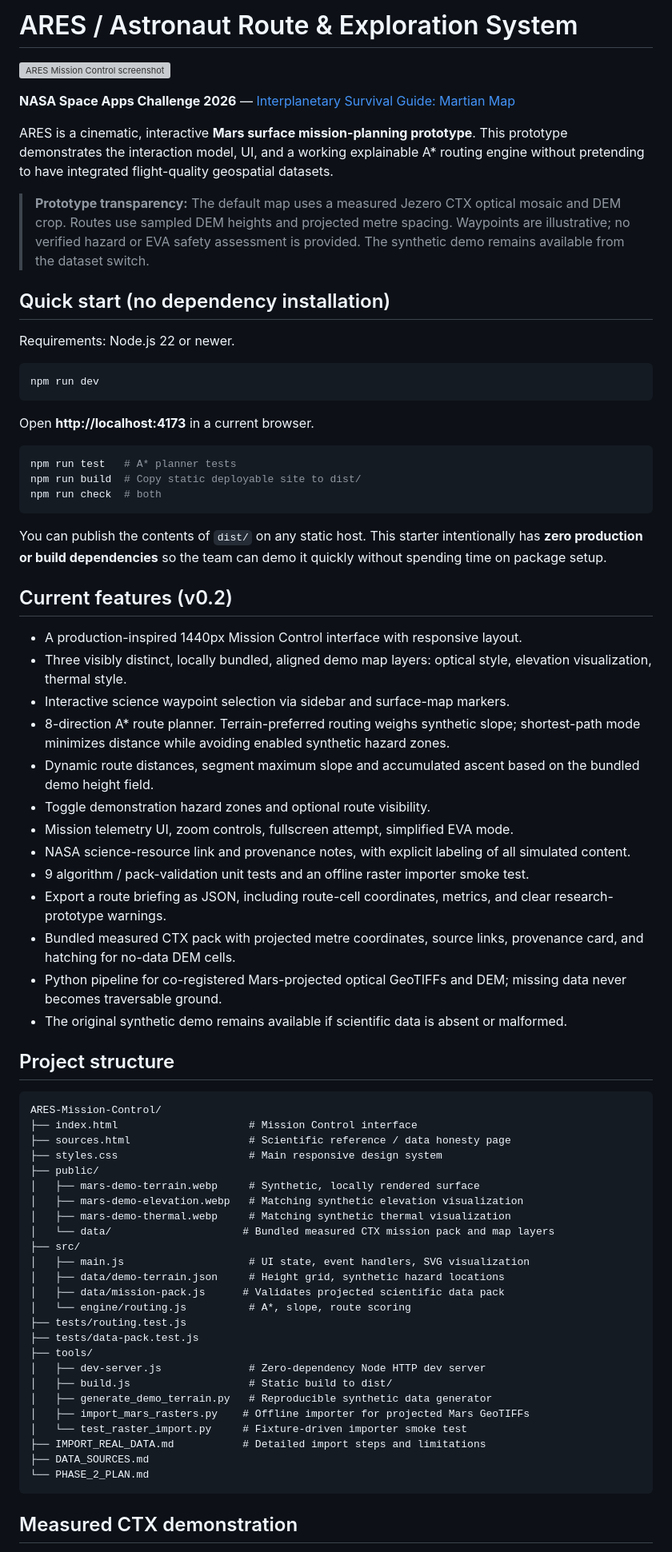
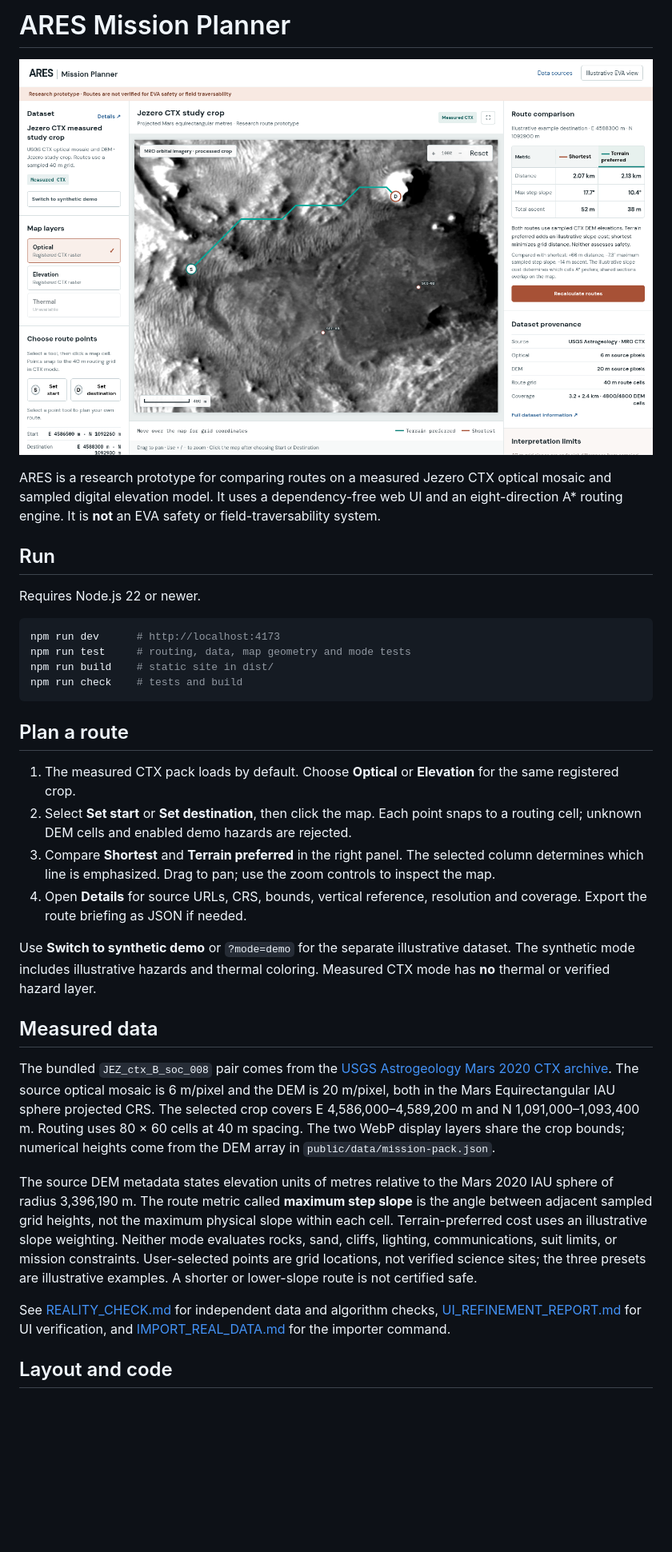
Before and after one commit to baban9999ytr/ARES-Mission-Control, a Markdown page: README.md, the part around one of its changes. Shown at 80% size. Drawn GitHub-style; pictures changed too: docs/screenshots/planner-desktop.png (added); blank space fills up the shorter version; grey boxes are pictures that could not be loaded.

Commit message:
Audit CTX routing and build professional Mars planner UI

````diff
--- a/README.md
+++ b/README.md
@@ -1,76 +1,36 @@
-# ARES / Astronaut Route & Exploration System
+# ARES Mission Planner
 
-![ARES Mission Control screenshot](preview.png)
+![ARES CTX planner at desktop width](docs/screenshots/planner-desktop.png)
 
-**NASA Space Apps Challenge 2026** — [Interplanetary Survival Guide: Martian Map](https://www.spaceappschallenge.org/2026/challenges/interplanetary-survival-guide-martian-map/)
+ARES is a research prototype for comparing routes on a measured Jezero CTX optical mosaic and sampled digital elevation model. It uses a dependency-free web UI and an eight-direction A* routing engine. It is **not** an EVA safety or field-traversability system.
 
-ARES is a cinematic, interactive **Mars surface mission-planning prototype**. This prototype demonstrates the interaction model, UI, and a working explainable A* routing engine without pretending to have integrated flight-quality geospatial datasets.
+## Run
 
-> **Prototype transparency:** The default map uses a measured Jezero CTX optical mosaic and DEM crop. Routes use sampled DEM heights and projected metre spacing. Waypoints are illustrative; no verified hazard or EVA safety assessment is provided. The synthetic demo remains available from the dataset switch.
-
-## Quick start (no dependency installation)
-
-Requirements: Node.js 22 or newer.
+Requires Node.js 22 or newer.
 
 ```bash
-npm run dev
+npm run dev      # http://localhost:4173
+npm run test     # routing, data, map geometry and mode tests
+npm run build    # static site in dist/
+npm run check    # tests and build
 ```
 
-Open **http://localhost:4173** in a current browser.
+## Plan a route
 
-```bash
-npm run test   # A* planner tests
-npm run build  # Copy static deployable site to dist/
-npm run check  # both
-```
+1. The measured CTX pack loads by default. Choose **Optical** or **Elevation** for the same registered crop.
+2. Select **Set start** or **Set destination**, then click the map. Each point snaps to a routing cell; unknown DEM cells and enabled demo hazards are rejected.
+3. Compare **Shortest** and **Terrain preferred** in the right panel. The selected column determines which line is emphasized. Drag to pan; use the zoom controls to inspect the map.
+4. Open **Details** for source URLs, CRS, bounds, vertical reference, resolution and coverage. Export the route briefing as JSON if needed.
 
-You can publish the contents of `dist/` on any static host. This starter intentionally has **zero production or build dependencies** so the team can demo it quickly without spending time on package setup.
+Use **Switch to synthetic demo** or `?mode=demo` for the separate illustrative dataset. The synthetic mode includes illustrative hazards and thermal coloring. Measured CTX mode has **no** thermal or verified hazard layer.
 
-## Current features (v0.2)
+## Measured data
 
-- A production-inspired 1440px Mission Control interface with responsive layout.
-- Three visibly distinct, locally bundled, aligned demo map layers: optical style, elevation visualization, thermal style.
-- Interactive science waypoint selection via sidebar and surface-map markers.
-- 8-direction A* route planner. Terrain-preferred routing weighs synthetic slope; shortest-path mode minimizes distance while avoiding enabled synthetic hazard zones.
-- Dynamic route distances, segment maximum slope and accumulated ascent based on the bundled demo height field.
-- Toggle demonstration hazard zones and optional route visibility.
-- Mission telemetry UI, zoom controls, fullscreen attempt, simplified EVA mode.
-- NASA science-resource link and provenance notes, with explicit labeling of all simulated content.
-- 9 algorithm / pack-validation unit tests and an offline raster importer smoke test.
-- Export a route briefing as JSON, including route-cell coordinates, metrics, and clear research-prototype warnings.
-- Bundled measured CTX pack with projected metre coordinates, source links, provenance card, and hatching for no-data DEM cells.
-- Python pipeline for co-registered Mars-projected optical GeoTIFFs and DEM; missing data never becomes traversable ground.
-- The original synthetic demo remains available if scientific data is absent or malformed.
+The bundled `JEZ_ctx_B_soc_008` pair comes from the [USGS Astrogeology Mars 2020 CTX archive](https://asc-pds-services.s3.us-west-2.amazonaws.com/mosaic/mars2020_trn/CTX/index.html). The source optical mosaic is 6 m/pixel and the DEM is 20 m/pixel, both in the Mars Equirectangular IAU sphere projected CRS. The selected crop covers E 4,586,000–4,589,200 m and N 1,091,000–1,093,400 m. Routing uses 80 × 60 cells at 40 m spacing. The two WebP display layers share the crop bounds; numerical heights come from the DEM array in `public/data/mission-pack.json`.
 
-## Project structure
+The source DEM metadata states elevation units of metres relative to the Mars 2020 IAU sphere of radius 3,396,190 m. The route metric called **maximum step slope** is the angle between adjacent sampled grid heights, not the maximum physical slope within each cell. Terrain-preferred cost uses an illustrative slope weighting. Neither mode evaluates rocks, sand, cliffs, lighting, communications, suit limits, or mission constraints. User-selected points are grid locations, not verified science sites; the three presets are illustrative examples. A shorter or lower-slope route is not certified safe.
 
-```text
-ARES-Mission-Control/
-├── index.html                     # Mission Control interface
-├── sources.html                   # Scientific reference / data honesty page
-├── styles.css                     # Main responsive design system
-├── public/
-│   ├── mars-demo-terrain.webp     # Synthetic, locally rendered surface
-│   ├── mars-demo-elevation.webp   # Matching synthetic elevation visualization
-│   ├── mars-demo-thermal.webp     # Matching synthetic thermal visualization
-│   └── data/                     # Bundled measured CTX mission pack and map layers
-├── src/
-│   ├── main.js                    # UI state, event handlers, SVG visualization
-│   ├── data/demo-terrain.json     # Height grid, synthetic hazard locations
-│   ├── data/mission-pack.js      # Validates projected scientific data pack
-│   └── engine/routing.js          # A*, slope, route scoring
-├── tests/routing.test.js
-├── tests/data-pack.test.js
-├── tools/
-│   ├── dev-server.js              # Zero-dependency Node HTTP dev server
-│   ├── build.js                   # Static build to dist/
-│   ├── generate_demo_terrain.py   # Reproducible synthetic data generator
-│   ├── import_mars_rasters.py    # Offline importer for projected Mars GeoTIFFs
-│   └── test_raster_import.py     # Fixture-driven importer smoke test
-├── IMPORT_REAL_DATA.md           # Detailed import steps and limitations
-├── DATA_SOURCES.md
-└── PHASE_2_PLAN.md
-```
+See [REALITY_CHECK.md](docs/REALITY_CHECK.md) for independent data and algorithm checks, [UI_REFINEMENT_REPORT.md](docs/UI_REFINEMENT_REPORT.md) for UI verification, and [IMPORT_REAL_DATA.md](IMPORT_REAL_DATA.md) for the importer command.
 
-## Measured CTX demonstration
+## Layout and code
 
````
Also changed, not shown: other parts of README.md (+9 -42 lines), docs/REALITY_CHECK.md (added, +49 -0 lines), docs/UI_REFINEMENT_REPORT.md (added, +63 -0 lines), docs/screenshots/planner-mobile-details.png (added), docs/screenshots/planner-mobile.png (added), docs/screenshots/reality-before.png (added), 8 other files.
